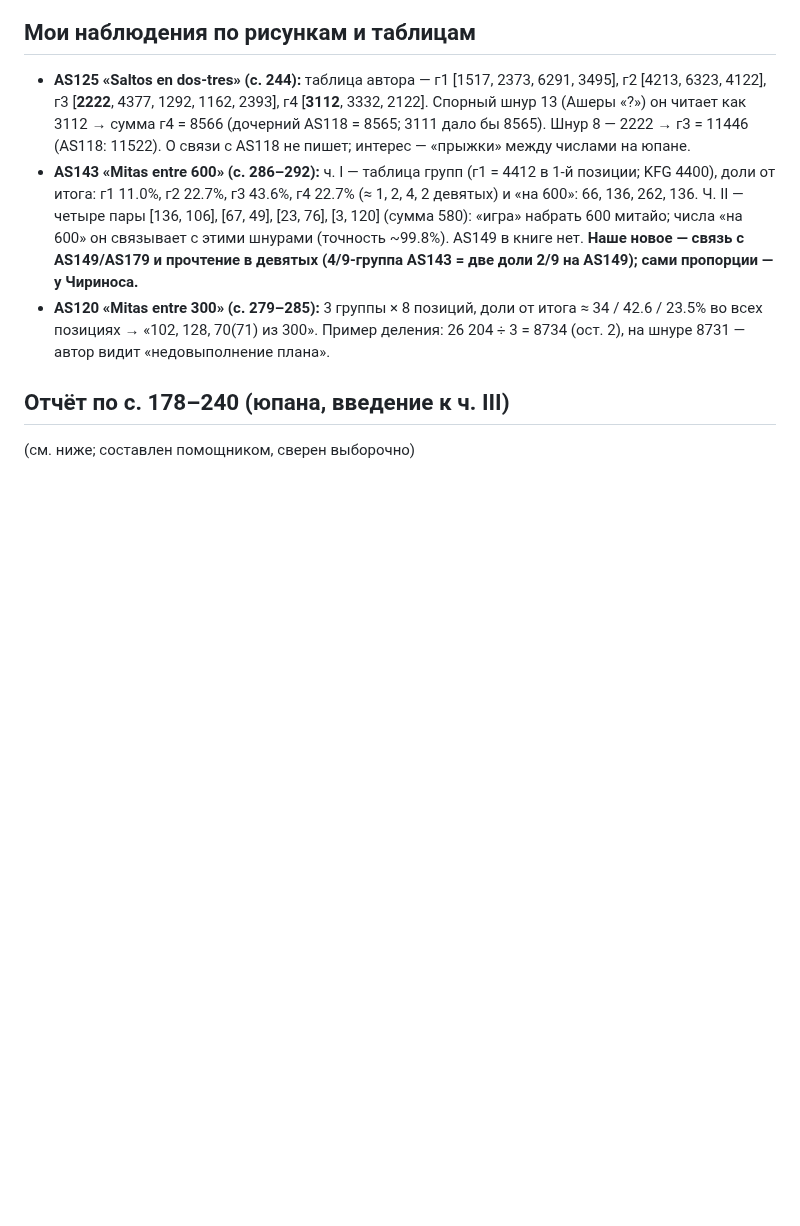
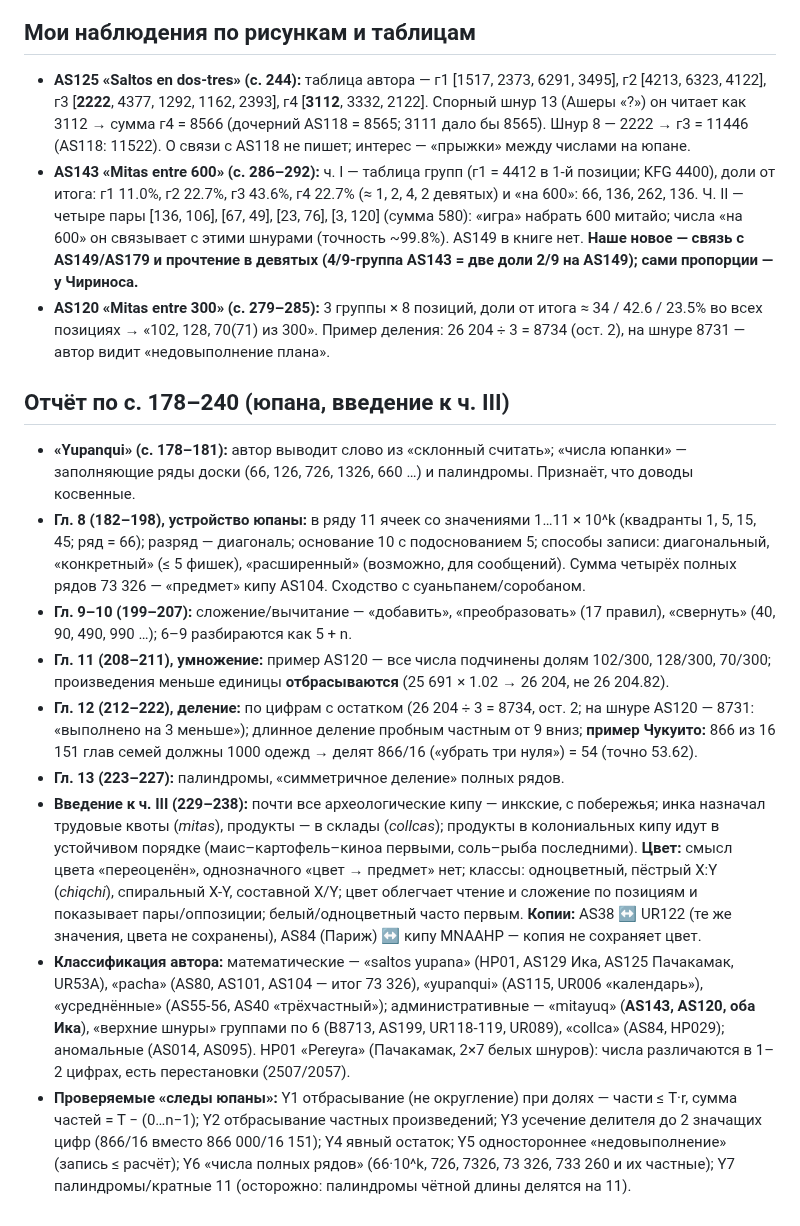
Before and after one commit to VladimirMoor/khipu-links, a Markdown page: docs/chirinos2010_notes.md, the part around the change. GitHub-like rendering; blank space fills up the shorter version.

Commit message:
Chirinos notes: yupana and Part III introduction
Co-Authored-By: Claude Opus 5.5 <noreply@anthropic.com>

```diff
--- a/docs/chirinos2010_notes.md
+++ b/docs/chirinos2010_notes.md
@@ -33,4 +33,35 @@ siglo XVI*, Lima: Editorial Commentarios, 2010 (393 с.). PDF у Владими
 
 ## Отчёт по с. 178–240 (юпана, введение к ч. III)
 
-(см. ниже; составлен помощником, сверен выборочно)
+- **«Yupanqui» (с. 178–181):** автор выводит слово из «склонный считать»; «числа юпанки» — заполняющие
+  ряды доски (66, 126, 726, 1326, 660 …) и палиндромы. Признаёт, что доводы косвенные.
+- **Гл. 8 (182–198), устройство юпаны:** в ряду 11 ячеек со значениями 1…11 × 10^k (квадранты 1,
+  5, 15, 45; ряд = 66); разряд — диагональ; основание 10 с подоснованием 5; способы записи:
+  диагональный, «конкретный» (≤ 5 фишек), «расширенный» (возможно, для сообщений). Сумма четырёх
+  полных рядов 73 326 — «предмет» кипу AS104. Сходство с суаньпанем/соробаном.
+- **Гл. 9–10 (199–207):** сложение/вычитание — «добавить», «преобразовать» (17 правил), «свернуть»
+  (40, 90, 490, 990 …); 6–9 разбираются как 5 + n.
+- **Гл. 11 (208–211), умножение:** пример AS120 — все числа подчинены долям 102/300, 128/300,
+  70/300; произведения меньше единицы **отбрасываются** (25 691 × 1.02 → 26 204, не 26 204.82).
+- **Гл. 12 (212–222), деление:** по цифрам с остатком (26 204 ÷ 3 = 8734, ост. 2; на шнуре AS120 —
+  8731: «выполнено на 3 меньше»); длинное деление пробным частным от 9 вниз; **пример Чукуито:**
+  866 из 16 151 глав семей должны 1000 одежд → делят 866/16 («убрать три нуля») = 54 (точно 53.62).
+- **Гл. 13 (223–227):** палиндромы, «симметричное деление» полных рядов.
+- **Введение к ч. III (229–238):** почти все археологические кипу — инкские, с побережья;
+  инка назначал трудовые квоты (*mitas*), продукты — в склады (*collcas*); продукты в колониальных
+  кипу идут в устойчивом порядке (маис–картофель–киноа первыми, соль–рыба последними). **Цвет:**
+  смысл цвета «переоценён», однозначного «цвет → предмет» нет; классы: одноцветный, пёстрый X:Y
+  (*chiqchi*), спиральный X-Y, составной X/Y; цвет облегчает чтение и сложение по позициям и
+  показывает пары/оппозиции; белый/одноцветный часто первым. **Копии:** AS38 ↔ UR122 (те же
+  значения, цвета не сохранены), AS84 (Париж) ↔ кипу MNAAHP — копия не сохраняет цвет.
+- **Классификация автора:** математические — «saltos yupana» (HP01, AS129 Ика, AS125 Пачакамак,
+  UR53A), «pacha» (AS80, AS101, AS104 — итог 73 326), «yupanqui» (AS115, UR006 «календарь»),
+  «усреднённые» (AS55-56, AS40 «трёхчастный»); административные — «mitayuq» (**AS143, AS120, оба
+  Ика**), «верхние шнуры» группами по 6 (B8713, AS199, UR118-119, UR089), «collca» (AS84, HP029);
+  аномальные (AS014, AS095). HP01 «Pereyra» (Пачакамак, 2×7 белых шнуров): числа различаются в
+  1–2 цифрах, есть перестановки (2507/2057).
+- **Проверяемые «следы юпаны»:** Y1 отбрасывание (не округление) при долях — части ≤ T·r,
+  сумма частей = T − (0…n−1); Y2 отбрасывание частных произведений; Y3 усечение делителя до 2
+  значащих цифр (866/16 вместо 866 000/16 151); Y4 явный остаток; Y5 одностороннее
+  «недовыполнение» (запись ≤ расчёт); Y6 «числа полных рядов» (66·10^k, 726, 7326, 73 326, 733 260 и
+  их частные); Y7 палиндромы/кратные 11 (осторожно: палиндромы чётной длины делятся на 11).
```
